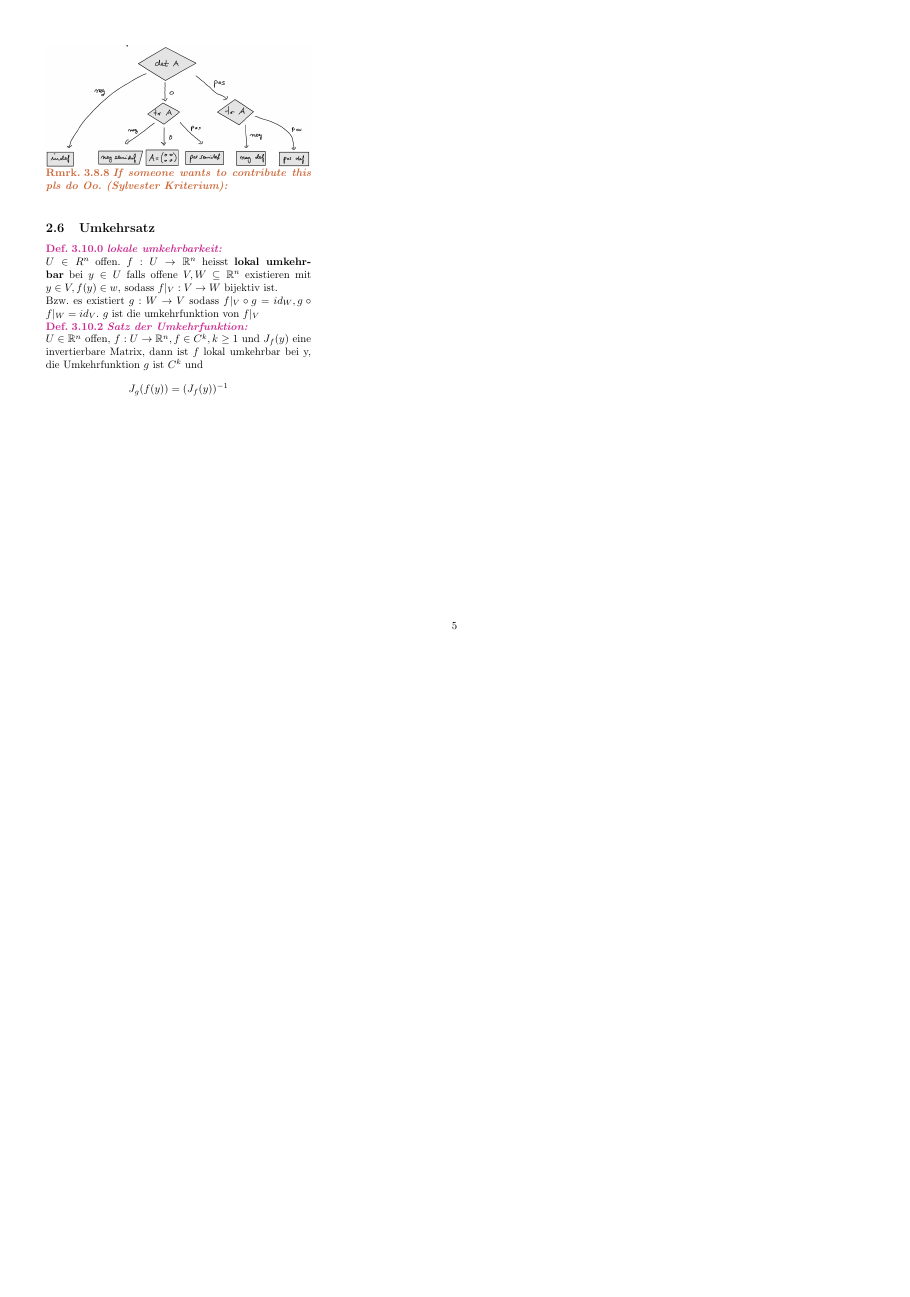
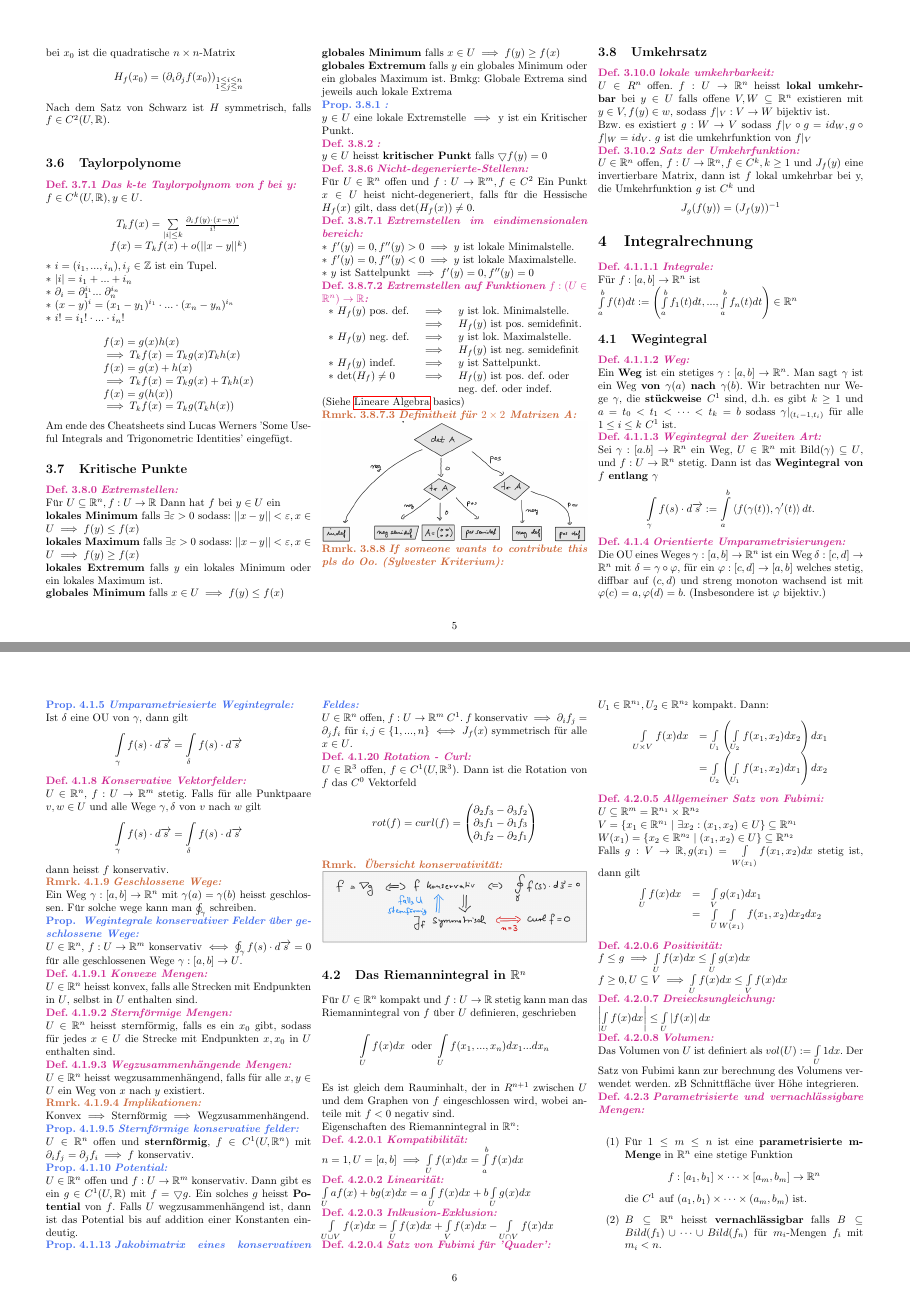
Before and after one commit to LunaLorea/Analysis-II-Cheatsheet, a LaTeX document (cheatsheet.tex, which reads sources/differential.tex, sources/integralrechnung.tex): page 5 of 5 before the commit and pages 5 and 6 of 8 after it, the two joined at a grey line, the shorter picture padded with empty space. Compiled offline with pdfLaTeX.

Commit message:
complete

```diff
--- a/cheatsheet.tex
+++ b/cheatsheet.tex
@@ -7,6 +7,8 @@
 \usepackage[german]{babel}
 \usepackage{graphicx}
 \graphicspath{./media/}
+\usepackage{esint}
+\usepackage{pdfpages}
 % ALWAYS LOAD THESE PACKAGES LAST
 \usepackage{hyperref}
 \usepackage[a4paper,landscape,margin=1.5cm]{geometry} % Use landscape orientation
--- a/sources/differential.tex
+++ b/sources/differential.tex
@@ -92,3 +172,5 @@ Dann ist $g\circ f$ differenzierbar und $d(g\circ f)(x_0)=dg(f(x_0))\circ df(x_0
       f(x)=g(x)+h(x) \\\implies T_kf(x)=T_kg(x)+T_kh(x)\\
       f(x)=g(h(x))   \\\implies T_kf(x)=T_kg(T_kh(x))\\
     \end{array} \]
+  Am ende des Cheatsheets sind Lucas Werners 'Some Useful Integrals and
+  Trigonometric Identities' eingefügt.
--- /dev/null
+++ b/sources/integralrechnung.tex
@@ -0,0 +1,124 @@
+% Tex root = ../cheatsheet.tex
+\section{Integralrechnung}
+  \definition{4.1.1.1}{Integrale}
+  Für $f:[a,b]\rightarrow\mathbb R^n$ ist\\
+  $\int\limits_a^bf(t)dt:=\left(\int\limits_a^bf_1(t)dt,...,\int\limits_a^bf_n(t)dt\right)\in\mathbb
+  R^n$
+\subsection{Wegintegral}
+  \definition{4.1.1.2}{Weg}
+    Ein \textbf{Weg} ist ein stetiges $\gamma:[a,b]\rightarrow\mathbb R^n$. Man sagt
+    $\gamma$ ist ein Weg \textbf{von $\gamma(a)$ nach $\gamma(b)$}. Wir betrachten
+    nur Wege $\gamma$, die \textbf{stückweise $C^1$} sind, d.h. es gibt $k\geq1$
+    und $a=t_0<t_1<\dots<t_k=b$ sodass $\gamma|_{(t_i-1,t_i)}$ für alle $1\leq i
+    \leq k$ $C^1$ ist.\\
+  \definition{4.1.1.3}{Wegintegral der Zweiten Art}
+    Sei $\gamma:[a.b]\rightarrow\mathbb R^n$ ein Weg, $U\in\mathbb R^n$ mit
+    Bild$(\gamma)\subseteq U$, und $f: U\rightarrow \mathbb R^n$ stetig. Dann
+    ist das \textbf{Wegintegral von $f$ entlang $\gamma$} $$\int\limits_\gamma f(s)\cdot
+    d\overrightarrow{s}:= \int\limits_a^b\left<f(\gamma(t)),\gamma'(t)\right>dt.$$
+  \definition{4.1.4}{Orientierte Umparametrisierungen}
+    Die OU eines Weges $\gamma:[a,b]\rightarrow\mathbb R^n$ ist ein Weg
+    $\delta:[c,d]\rightarrow\mathbb R^n$ mit $\delta=\gamma\circ\varphi$, für ein
+    $\varphi:[c,d]\rightarrow[a,b]$ welches stetig, diffbar auf $(c,d)$ und
+    streng monoton wachsend ist mit $\varphi(c)=a, \varphi(d)=b$. (Insbesondere ist
+    $\varphi$ bijektiv.)\\
+  \proposition{4.1.5}{Umparametriesierte Wegintegrale}
+    Ist $\delta$ eine OU von $\gamma$, dann gilt $$\int\limits_\gamma f(s)\cdot
+    d\overrightarrow{s}=\int\limits_\delta f(s)\cdot d\overrightarrow{s}$$
+  \definition{4.1.8}{Konservative Vektorfelder}
+    $U\in\mathbb R^n$, $f:U\rightarrow\mathbb R^m$ stetig. Falls für alle
+    Punktpaare $v,w\in U$ und alle Wege $\gamma,\delta$ von $v$ nach $w$ gilt
+    $$\int\limits_\gamma f(s)\cdot d\overrightarrow{s}=\int\limits_\delta f(s)\cdot
+    d\overrightarrow{s}$$ dann heisst $f$ konservativ.\\
+  \rmrk{4.1.9}{Geschlossene Wege}
+    Ein Weg $\gamma:[a,b]\rightarrow\mathbb R^n$ mit $\gamma(a)=\gamma(b)$
+    heisst geschlossen. Für solche wege kann man $\oint_\gamma$ schreiben.\\
+  \proposition{}{Wegintegrale konservativer Felder über geschlossene Wege}
+    $U\in\mathbb R^n$, $f:U\rightarrow\mathbb R^m$ konservativ $\iff
+    \oint_\gamma f(s)\cdot d\overrightarrow{s}=0$ für alle geschlossenen Wege
+    $\gamma:[a,b]\rightarrow U$.\\
+  \definition{4.1.9.1}{Konvexe Mengen}
+    $U\in\mathbb R^n$ heisst konvex, falls alle Strecken mit Endpunkten in $U$,
+    selbst in $U$ enthalten sind.\\
+  \definition{4.1.9.2}{Sternförmige Mengen}
+    $U\in\mathbb R^n$ heisst sternförmig, falls es ein $x_0$ gibt, sodass für
+    jedes $x\in U$ die Strecke mit Endpunkten $x, x_0$ in $U$ enthalten sind.\\
+  \definition{4.1.9.3}{Wegzusammenhängende Mengen}
+    $U\in\mathbb R^n$ heisst wegzusammenhängend, falls für alle $x,y\in U$ ein
+    Weg von $x$ nach $y$ existiert.\\
+  \rmrk{4.1.9.4}{Implikationen}
+    Konvex $\implies$ Sternförmig $\implies$ Wegzusammenhängend.\\
+  \proposition{4.1.9.5}{Sternförmige konservative felder}
+    $U\in\mathbb R^n$ offen und \textbf{sternförmig}, $f\in C^1(U,\mathbb R^n)$ mit
+    $\partial_if_j=\partial_jf_i\implies f$ konservativ.\\
+  \proposition{4.1.10}{Potential}
+    $U\in\mathbb R^n$ offen und $f:U\rightarrow\mathbb R^m$ konservativ. Dann
+    gibt es ein $g\in C^1(U,\mathbb R)$ mit $f= \bigtriangledown g$. Ein solches
+    $g$ heisst \textbf{Potential} von $f$. Falls $U$ wegzusammenhängend ist, dann ist das
+    Potential bis auf addition einer Konstanten eindeutig.\\
+  \proposition{4.1.13}{Jakobimatrix eines konservativen Feldes}
+    $U\in\mathbb R^n$ offen, $f:U\rightarrow\mathbb R^m$ $C^1$. $f$ konservativ
+    $\implies\partial_if_j=\partial_jf_i$ für $i,j\in\{1,...,n\}$ $\iff J_f(x)$
+    symmetrisch für alle $x\in U$.\\
+  \definition{4.1.20}{Rotation - Curl}
+    $U\in\mathbb R^3$ offen, $f\in C^1(U,\mathbb R^3)$. Dann ist die Rotation
+    von $f$ das $C^0$ Vektorfeld
+    $$ rot(f)=curl(f)=\begin{pmatrix}
+      \partial_2f_3-\partial_3f_2\\
+      \partial_3f_1-\partial_1f_3\\
+      \partial_1f_2-\partial_2f_1
+      \end{pmatrix} $$
+  \rmrk{}{Übersicht konservativität}
+    \begin{minipage}{\linewidth}
+      \includegraphics[width=\linewidth]{./media/uebersicht.png}
+    \end{minipage}
+\subsection{Das Riemannintegral in $\mathbb{R}^n$}
+  Für $U\in\mathbb R^n$ kompakt und $f: U\rightarrow\mathbb R$ stetig kann man
+  das Riemannintegral von $f$ über $U$ definieren, geschrieben
+  $$\int\limits_Uf(x)dx\;\text{ oder }\int\limits_Uf(x_1,...,x_n)dx_1...dx_n$$
+  Es ist gleich dem Rauminhalt, der in $R^{n+1}$ zwischen $U$ und dem Graphen
+  von $f$ eingeschlossen wird, wobei anteile mit $f<0$ negativ sind.\\
+  Eigenschaften des Riemannintegral in $\mathbb R^n$:\\
+  \definition{4.2.0.1}{Kompatibilität}
+    $n=1, U=[a,b]\implies\int\limits_Uf(x)dx=\int\limits_a^bf(x)dx$\\
+  \definition{4.2.0.2}{Linearität}
+    $\int\limits_Uaf(x)+bg(x)dx=a\int\limits_Uf(x)dx+b\int\limits_Ug(x)dx$\\
+  \definition{4.2.0.3}{Inlkusion-Exklusion}
+    $\int\limits_{U\cup V}f(x)dx=\int\limits_Uf(x)dx+\int\limits_Vf(x)dx-\int\limits_{U\cap V}f(x)dx$\\
+  \definition{4.2.0.4}{Satz von Fubimi für 'Quader'}
+    $U_1\in\mathbb R^{n_1}, U_2\in\mathbb R^{n_2}$ kompakt. Dann:
+    $$\begin{array}{ll}
+      \int\limits_{U\times
+      V}f(x)dx&=\int\limits_{U_1}\left(\int\limits_{U_2}f(x_1,x_2)dx_2\right)dx_1\\
+      &=\int\limits_{U_2}\left(\int\limits_{U_1}f(x_1,x_2)dx_1\right)dx_2
+    \end{array}$$
+  \definition{4.2.0.5}{Allgemeiner Satz von Fubimi}
+    $U\subseteq\mathbb R^m=\mathbb R^{n_1}\times\mathbb R^{n_2}$\\
+    $V=\{x_1\in\mathbb R^{n_1}\mid\exists x_2:(x_1,x_2)\in U\}\subseteq\mathbb
+    R^{n_1}$\\
+    $W(x_1)=\{x_2\in\mathbb R^{n_2}\mid(x_1,x_2)\in U\}\subseteq\mathbb
+    R^{n_2}$\\
+    Falls $g:V\rightarrow \mathbb R, g(x_1)=\int\limits_{W(x_1)}f(x_1,x_2)dx$ stetig
+    ist, dann gilt $$\begin{array}{lcl}
+      \int\limits_Uf(x)dx&=&\int\limits_Vg(x_1)dx_1\\
+      &=&\int\limits_U\int\limits_{W(x_1)}f(x_1,x_2)dx_2dx_2
+    \end{array}$$
+  \definition{4.2.0.6}{Positivität}
+    $f\leq g\implies\int\limits_Uf(x)dx\leq\int\limits_Ug(x)dx$\\
+    $f\geq0,U\subseteq V\implies\int\limits_Uf(x)dx\leq\int\limits_Vf(x)dx$\\
+  \definition{4.2.0.7}{Dreiecksungleichung}
+    $\left|\int\limits_Uf(x)dx\right|\leq\int\limits_U\left|f(x)\right|dx$\\
+  \definition{4.2.0.8}{Volumen}
+    Das Volumen von $U$ ist definiert als $vol(U):=\int\limits_U1dx$. Der Satz von
+    Fubimi kann zur berechnung des Volumens verwendet werden. zB Schnittfläche
+    üver Höhe integrieren.\\
+  \definition{4.2.3}{Parametrisierte und vernachlässigbare Mengen}
+    \begin{enumerate}
+      \item[(1)] Für $1\leq m\leq n$ ist eine \textbf{parametrisierte m-Menge}
+        in $\mathbb R^n$ eine stetige Funktion
+        $$f:[a_1,b_1]\times\dots\times[a_m,b_m]\rightarrow\mathbb R^n$$ die
+        $C^1$ auf $(a_1,b_1)\times\dots\times(a_m,b_m)$ ist.
+      \item[(2)] $B\subseteq\mathbb R^n$ heisst \textbf{vernachlässigbar} falls
+        $B\subseteq Bild(f_1)\cup\dots\cup Bild(f_n)$ für $m_i$-Mengen $f_i$ mit
+        $m_i<n$.
+    \end{enumerate}
@@ -0,0 +131 @@
+  f(x)dx:=\lim\limits_{b\rightarrow\infty}\int\limits_a^bf(x)dx$$
```
Also changed, not shown: sources/basics.tex (+2 -1 lines), cheatsheet.pdf, media/Useful_Integrals_and_Identities_1.png (added), media/Useful_Integrals_and_Identities_2.png (added), media/satz_von_green.png (added), media/uebersicht.png (added), cheatsheet.tex (15 more changed lines), sources/differential.tex (124 more changed lines), sources/integralrechnung.tex (62 more changed lines), 1 other file.
